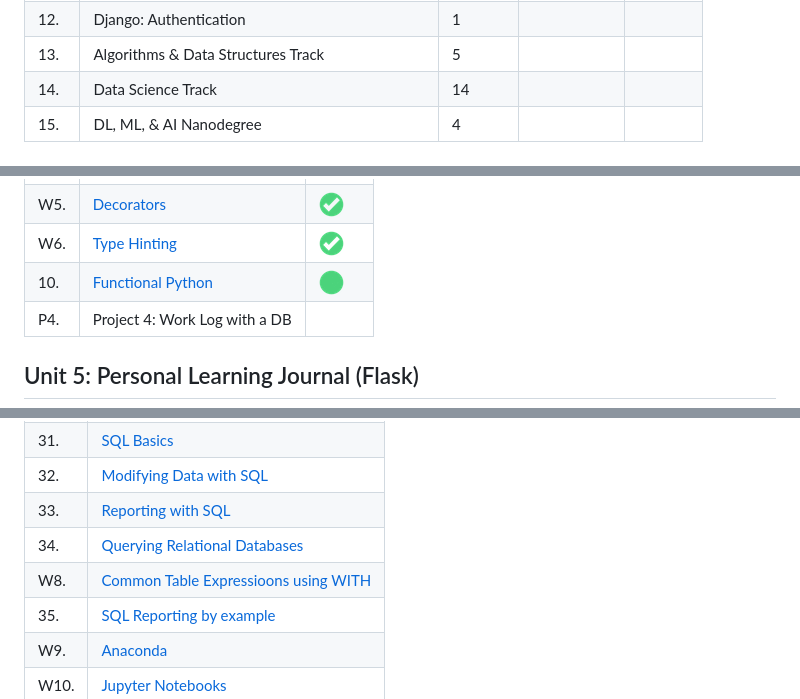
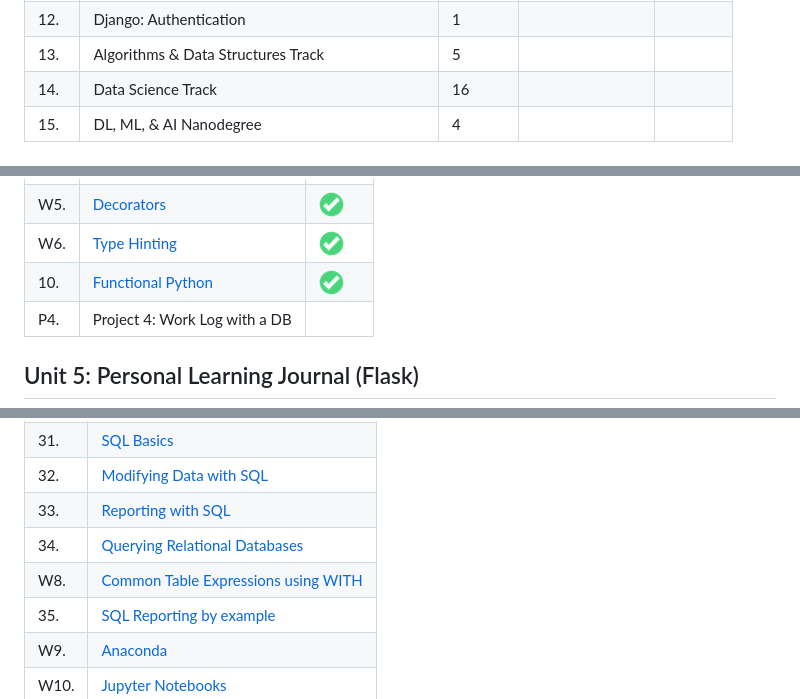
Before and after one commit to duliodenis/python_master_degree, a Markdown page: README.md, 3 parts joined by grey strips. Drawn GitHub-style.

```diff
--- a/README.md
+++ b/README.md
@@ -64,7 +64,7 @@ The Bachelor's Fullstack Python Treehouse Techdegree is composed of the followin
 | 11. | Django: REST APIs | 2
 | 12. | Django: Authentication | 1
 | 13. | Algorithms & Data Structures Track | 5
-| 14. | Data Science Track | 14
+| 14. | Data Science Track | 16
 | 15. | DL, ML, & AI Nanodegree | 4
 
 # Courses
@@ -119,7 +119,7 @@ The Bachelors Treehouse Techdegree has the first Twenty-Four Courses across the
 | W4. | [Comprehensions](https://teamtreehouse.com/library/python-comprehensions) | ![](art/checkmark.png?raw=true)
 | W5. | [Decorators](https://teamtreehouse.com/library/python-decorators) | ![](art/checkmark.png?raw=true)
 | W6. | [Type Hinting](https://teamtreehouse.com/library/python-type-hinting) | ![](art/checkmark.png?raw=true)
-| 10. | [Functional Python](https://teamtreehouse.com/library/functional-python) | ![](art/working.png?raw=true)
+| 10. | [Functional Python](https://teamtreehouse.com/library/functional-python) | ![](art/checkmark.png?raw=true)
 | P4. | Project 4: Work Log with a DB
 
 ## Unit 5: Personal Learning Journal (Flask)
@@ -229,7 +229,7 @@ The Bachelors Treehouse Techdegree has the first Twenty-Four Courses across the
 | 32. | [Modifying Data with SQL](https://teamtreehouse.com/library/modifying-data-with-sql)
 | 33. | [Reporting with SQL](https://teamtreehouse.com/library/reporting-with-sql)
 | 34. | [Querying Relational Databases](https://teamtreehouse.com/library/querying-relational-databases)
-| W8. | [Common Table Expressioons using WITH](https://teamtreehouse.com/library/common-table-expressions-using-with)
+| W8. | [Common Table Expressions using WITH](https://teamtreehouse.com/library/common-table-expressions-using-with)
 | 35. | [SQL Reporting by example](https://teamtreehouse.com/library/sql-reporting-by-example)
 | W9. | [Anaconda](https://teamtreehouse.com/library/introduction-to-anaconda)
 | W10. | [Jupyter Notebooks](https://teamtreehouse.com/library/jupyter-notebooks)
```
Also changed, not shown: other parts of README.md (+8 -8 lines), diary.md (+3 -1 lines), unit_04/10-Functional_Python/final_quiz.md (added, +40 -0 lines), art/skip.png (added), 9 other files.
